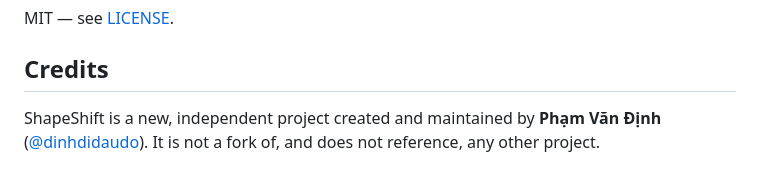
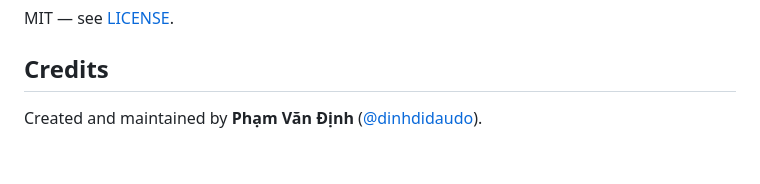
Before and after one commit to dinhdidaudo/shapeshift, a Markdown page: README.md, the part around the change. Drawn GitHub-style.

```diff
--- a/README.md
+++ b/README.md
@@ -176,4 +176,4 @@ MIT — see [LICENSE](LICENSE).
 
 ## Credits
 
-ShapeShift is a new, independent project created and maintained by **Phạm Văn Định** ([@dinhdidaudo](https://github.com/dinhdidaudo)). It is not a fork of, and does not reference, any other project.
+Created and maintained by **Phạm Văn Định** ([@dinhdidaudo](https://github.com/dinhdidaudo)).
```
Also changed, not shown: AGENTS.md (+2 -2 lines), CONTRIBUTING.md (+1 -1 lines).
